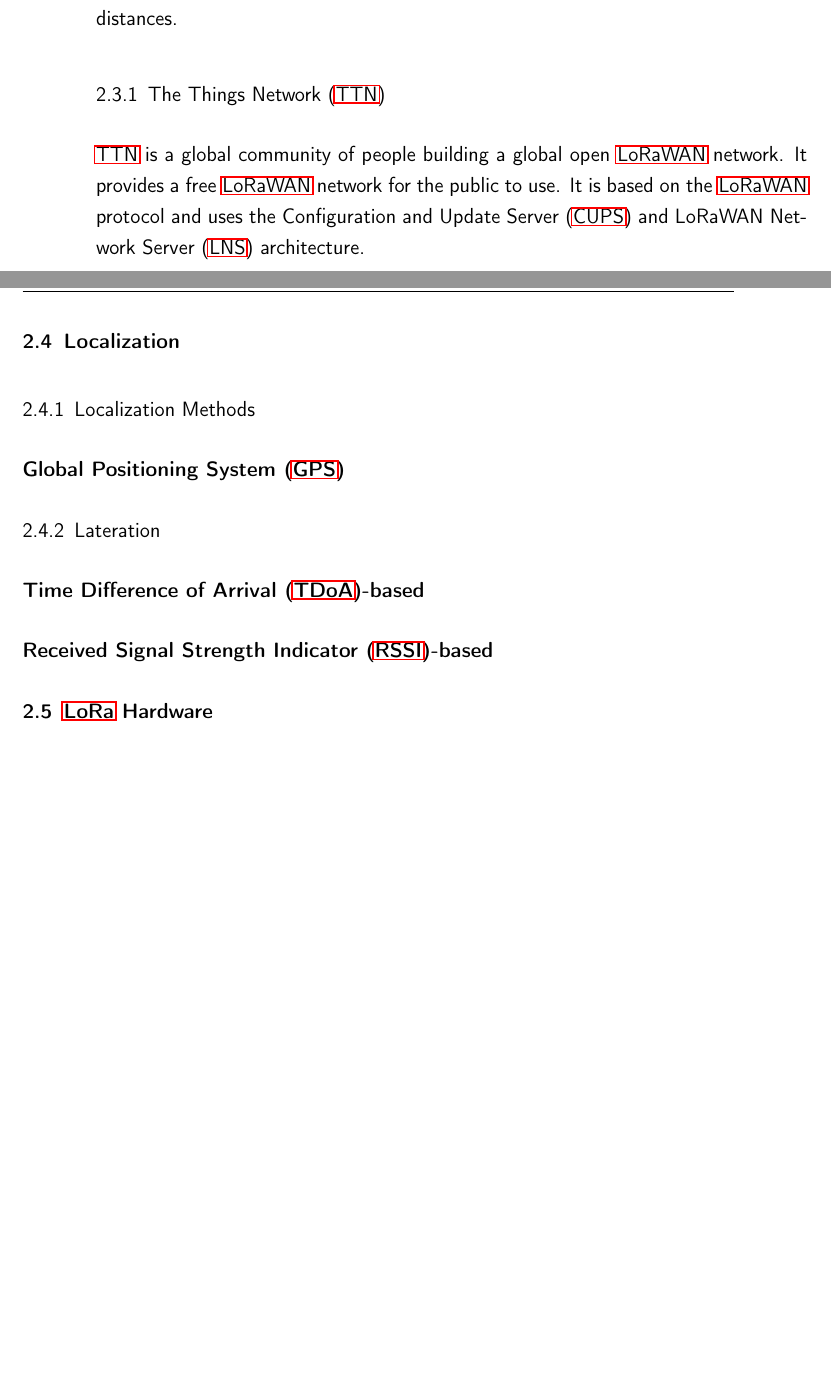
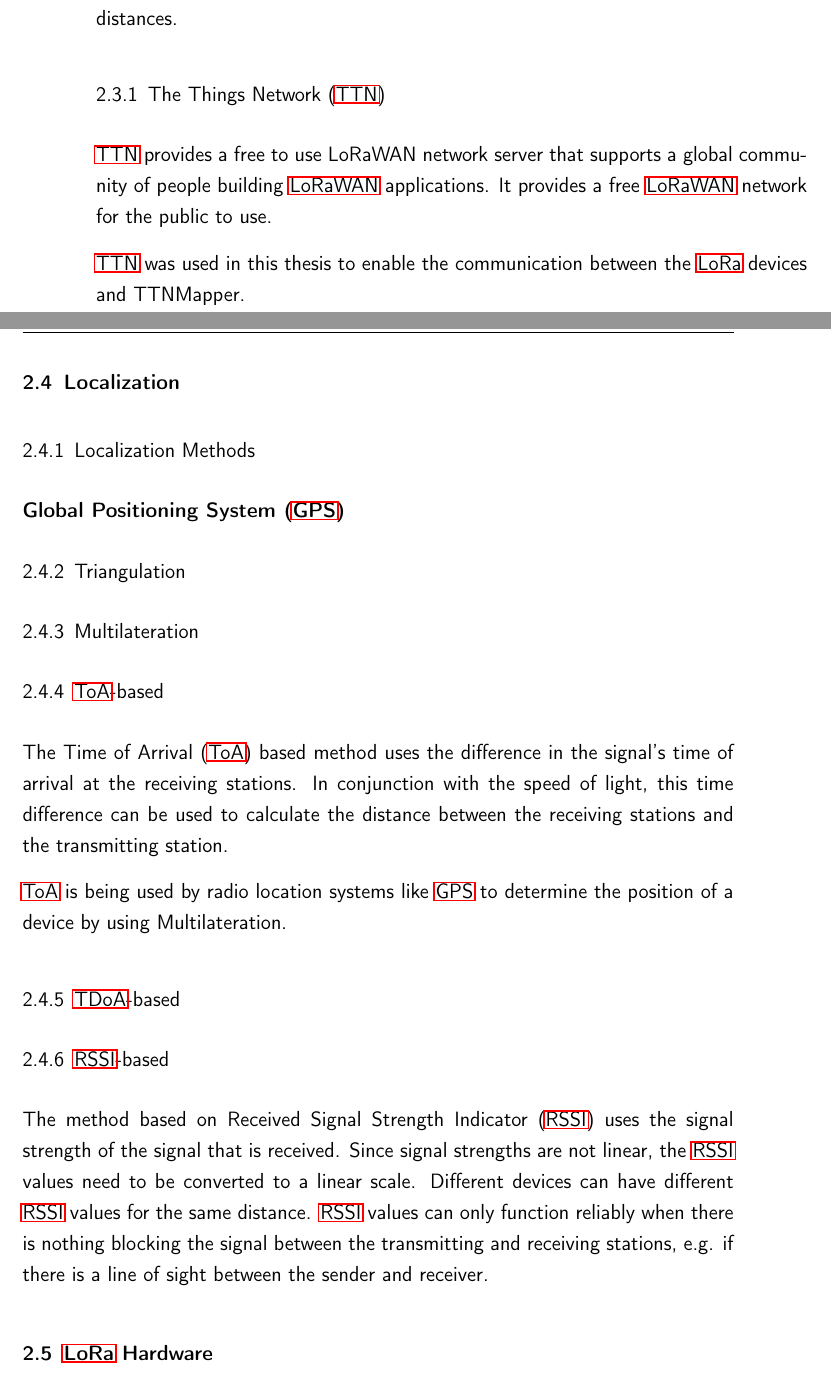
Before and after one commit to Bassadin/Master-Thesis-INM, a LaTeX thesis (thesis/main.tex, which reads thesis/content/2_background.tex): two parts of pages 17 and 18 of 31 before the commit and two parts of pages 17 and 18 of 33 after it, joined at a grey line, cut so that both start at the same text, the shorter picture padded with empty space. Compiled offline with pdfLaTeX.

Commit message:
more background content

```diff
--- a/thesis/content/2_background.tex
+++ b/thesis/content/2_background.tex
@@ -18,9 +18,10 @@
 
 \subsection{\acf{TTN}}
 
-\ac{TTN} is a global community of people building a global open \ac{LoRaWAN} network.
+\ac{TTN} provides a free to use LoRaWAN network server that supports a global community of people building \ac{LoRaWAN} applications.
 It provides a free \ac{LoRaWAN} network for the public to use.
-It is based on the \ac{LoRaWAN} protocol and uses the \ac{CUPS} and \ac{LNS} architecture.
+
+\ac{TTN} was used in this thesis to enable the communication between the \ac{LoRa} devices and TTNMapper.
 
 % TODO: Explain the CUPS and LNS architecture
 
@@ -28,13 +29,31 @@
 
 \subsection{Localization Methods}
 
+
+
 \subsubsection{\ac{GPS}}
 
-\subsection{Lateration}
+\subsection{Triangulation}
 
-\subsubsection{\ac{TDoA}-based}
+\subsection{Multilateration}
 
-\subsubsection{\ac{RSSI}-based}
+\subsection{\acs{ToA}-based}
+
+The \acf{ToA} based method uses the difference in the signal's time of arrival at the receiving stations.
+In conjunction with the speed of light, this time difference can be used to calculate the distance between the receiving stations and the transmitting station.
+
+\ac{ToA} is being used by radio location systems like \ac{GPS} to determine the position of a device by using Multilateration.
+
+\subsection{\acs{TDoA}-based}
+
+
+
+\subsection{\acs{RSSI}-based}
+
+The method based on \acf{RSSI} uses the signal strength of the signal that is received.
+Since signal strengths are not linear, the \ac{RSSI} values need to be converted to a linear scale.
+Different devices can have different \ac{RSSI} values for the same distance.
+\ac{RSSI} values can only function reliably when there is nothing blocking the signal between the transmitting and receiving stations, e.g. if there is a line of sight between the sender and receiver.
 
 \section{\ac{LoRa} Hardware}
 
```
Also changed, not shown: thesis/content/2_background.tex (2 more changed lines).
